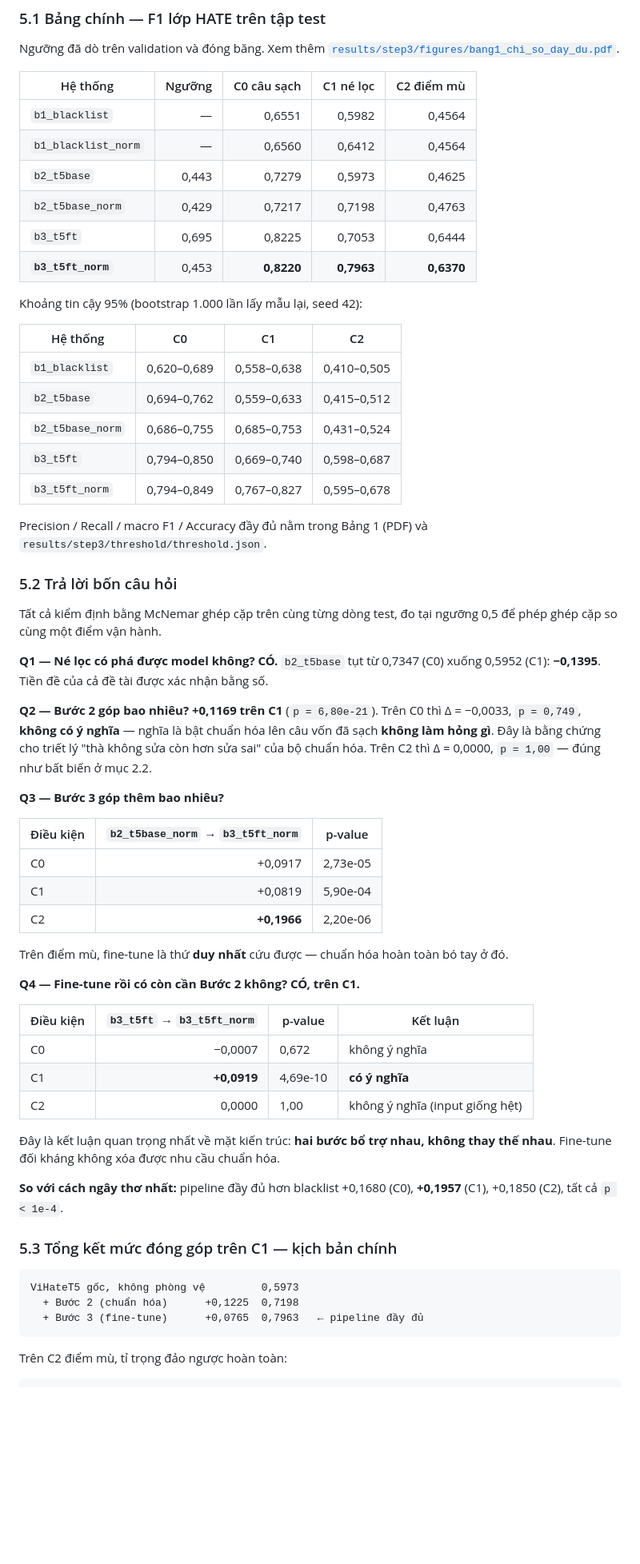
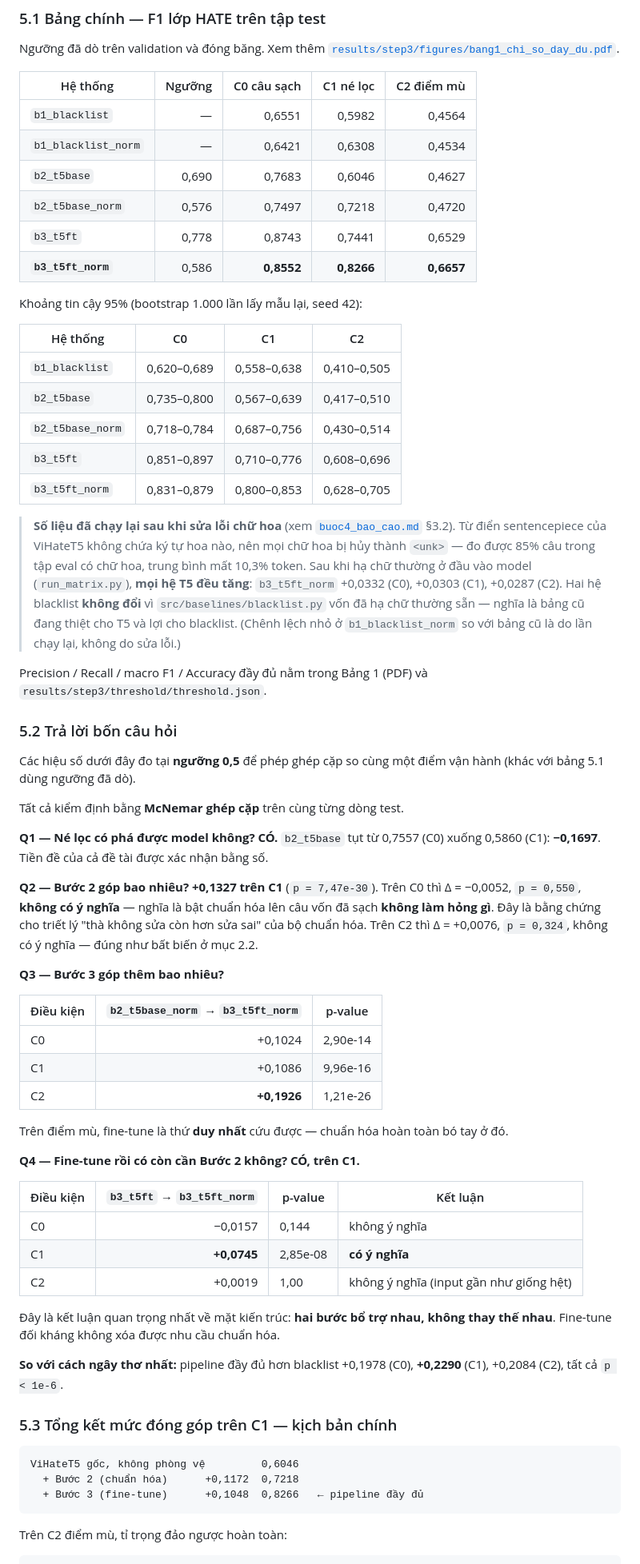
Before and after one commit to thaoanhlehoang/SafeViChi, a Markdown page: docs/buoc3_bao_cao.md, the part around one of its changes. Shown at 80% size. Drawn GitHub-style; blank space fills up the shorter version.

````diff
--- a/docs/buoc3_bao_cao.md
+++ b/docs/buoc3_bao_cao.md
@@ -246,47 +246,60 @@ Ngưỡng đã dò trên validation và đóng băng. Xem thêm
 | Hệ thống | Ngưỡng | C0 câu sạch | C1 né lọc | C2 điểm mù |
 |---|---:|---:|---:|---:|
 | `b1_blacklist` | — | 0,6551 | 0,5982 | 0,4564 |
-| `b1_blacklist_norm` | — | 0,6560 | 0,6412 | 0,4564 |
-| `b2_t5base` | 0,443 | 0,7279 | 0,5973 | 0,4625 |
-| `b2_t5base_norm` | 0,429 | 0,7217 | 0,7198 | 0,4763 |
-| `b3_t5ft` | 0,695 | 0,8225 | 0,7053 | 0,6444 |
-| **`b3_t5ft_norm`** | 0,453 | **0,8220** | **0,7963** | **0,6370** |
+| `b1_blacklist_norm` | — | 0,6421 | 0,6308 | 0,4534 |
+| `b2_t5base` | 0,690 | 0,7683 | 0,6046 | 0,4627 |
+| `b2_t5base_norm` | 0,576 | 0,7497 | 0,7218 | 0,4720 |
+| `b3_t5ft` | 0,778 | 0,8743 | 0,7441 | 0,6529 |
+| **`b3_t5ft_norm`** | 0,586 | **0,8552** | **0,8266** | **0,6657** |
 
 Khoảng tin cậy 95% (bootstrap 1.000 lần lấy mẫu lại, seed 42):
 
 | Hệ thống | C0 | C1 | C2 |
 |---|---|---|---|
 | `b1_blacklist` | 0,620–0,689 | 0,558–0,638 | 0,410–0,505 |
-| `b2_t5base` | 0,694–0,762 | 0,559–0,633 | 0,415–0,512 |
-| `b2_t5base_norm` | 0,686–0,755 | 0,685–0,753 | 0,431–0,524 |
-| `b3_t5ft` | 0,794–0,850 | 0,669–0,740 | 0,598–0,687 |
-| `b3_t5ft_norm` | 0,794–0,849 | 0,767–0,827 | 0,595–0,678 |
+| `b2_t5base` | 0,735–0,800 | 0,567–0,639 | 0,417–0,510 |
+| `b2_t5base_norm` | 0,718–0,784 | 0,687–0,756 | 0,430–0,514 |
+| `b3_t5ft` | 0,851–0,897 | 0,710–0,776 | 0,608–0,696 |
+| `b3_t5ft_norm` | 0,831–0,879 | 0,800–0,853 | 0,628–0,705 |
+
+> **Số liệu đã chạy lại sau khi sửa lỗi chữ hoa** (xem [`buoc4_bao_cao.md`](buoc4_bao_cao.md)
+> §3.2). Từ điển sentencepiece của ViHateT5 không chứa ký tự hoa nào, nên mọi
+> chữ hoa bị hủy thành `<unk>` — đo được 85% câu trong tập eval có chữ hoa,
+> trung bình mất 10,3% token. Sau khi hạ chữ thường ở đầu vào model
+> (`run_matrix.py`), **mọi hệ T5 đều tăng**: `b3_t5ft_norm` +0,0332 (C0),
+> +0,0303 (C1), +0,0287 (C2). Hai hệ blacklist **không đổi** vì
+> `src/baselines/blacklist.py` vốn đã hạ chữ thường sẵn — nghĩa là bảng cũ
+> đang thiệt cho T5 và lợi cho blacklist. (Chênh lệch nhỏ ở
+> `b1_blacklist_norm` so với bảng cũ là do lần chạy lại, không do sửa lỗi.)
 
 Precision / Recall / macro F1 / Accuracy đầy đủ nằm trong Bảng 1 (PDF) và
 `results/step3/threshold/threshold.json`.
 
 ### 5.2 Trả lời bốn câu hỏi
 
-Tất cả kiểm định bằng McNemar ghép cặp trên cùng từng dòng test, đo tại ngưỡng
-0,5 để phép ghép cặp so cùng một điểm vận hành.
+Các hiệu số dưới đây đo tại **ngưỡng 0,5** để phép ghép cặp so cùng một điểm
+vận hành (khác với bảng 5.1 dùng ngưỡng đã dò).
+
+Tất cả kiểm định bằng **McNemar ghép cặp** trên cùng từng dòng test.
 
 **Q1 — Né lọc có phá được model không? CÓ.**
-`b2_t5base` tụt từ 0,7347 (C0) xuống 0,5952 (C1): **−0,1395**. Tiền đề của cả đề
+`b2_t5base` tụt từ 0,7557 (C0) xuống 0,5860 (C1): **−0,1697**. Tiền đề của cả đề
 tài được xác nhận bằng số.
 
-**Q2 — Bước 2 góp bao nhiêu? +0,1169 trên C1** (`p = 6,80e-21`).
-Trên C0 thì Δ = −0,0033, `p = 0,749`, **không có ý nghĩa** — nghĩa là bật chuẩn
+**Q2 — Bước 2 góp bao nhiêu? +0,1327 trên C1** (`p = 7,47e-30`).
+Trên C0 thì Δ = −0,0052, `p = 0,550`, **không có ý nghĩa** — nghĩa là bật chuẩn
 hóa lên câu vốn đã sạch **không làm hỏng gì**. Đây là bằng chứng cho triết lý
 "thà không sửa còn hơn sửa sai" của bộ chuẩn hóa.
-Trên C2 thì Δ = 0,0000, `p = 1,00` — đúng như bất biến ở mục 2.2.
+Trên C2 thì Δ = +0,0076, `p = 0,324`, không có ý nghĩa — đúng như bất biến ở
+mục 2.2.
 
 **Q3 — Bước 3 góp thêm bao nhiêu?**
 
 | Điều kiện | `b2_t5base_norm` → `b3_t5ft_norm` | p-value |
 |---|---:|---|
-| C0 | +0,0917 | 2,73e-05 |
-| C1 | +0,0819 | 5,90e-04 |
-| C2 | **+0,1966** | 2,20e-06 |
+| C0 | +0,1024 | 2,90e-14 |
+| C1 | +0,1086 | 9,96e-16 |
+| C2 | **+0,1926** | 1,21e-26 |
 
 Trên điểm mù, fine-tune là thứ **duy nhất** cứu được — chuẩn hóa hoàn toàn bó tay
 ở đó.
@@ -295,22 +308,22 @@ Trên điểm mù, fine-tune là thứ **duy nhất** cứu được — chuẩn
 
 | Điều kiện | `b3_t5ft` → `b3_t5ft_norm` | p-value | Kết luận |
 |---|---:|---|---|
-| C0 | −0,0007 | 0,672 | không ý nghĩa |
-| C1 | **+0,0919** | 4,69e-10 | **có ý nghĩa** |
-| C2 | 0,0000 | 1,00 | không ý nghĩa (input giống hệt) |
+| C0 | −0,0157 | 0,144 | không ý nghĩa |
+| C1 | **+0,0745** | 2,85e-08 | **có ý nghĩa** |
+| C2 | +0,0019 | 1,00 | không ý nghĩa (input gần như giống hệt) |
 
 Đây là kết luận quan trọng nhất về mặt kiến trúc: **hai bước bổ trợ nhau, không
 thay thế nhau**. Fine-tune đối kháng không xóa được nhu cầu chuẩn hóa.
 
-**So với cách ngây thơ nhất:** pipeline đầy đủ hơn blacklist +0,1680 (C0),
-**+0,1957** (C1), +0,1850 (C2), tất cả `p < 1e-4`.
+**So với cách ngây thơ nhất:** pipeline đầy đủ hơn blacklist +0,1978 (C0),
+**+0,2290** (C1), +0,2084 (C2), tất cả `p < 1e-6`.
 
 ### 5.3 Tổng kết mức đóng góp trên C1 — kịch bản chính
 
 ```
-ViHateT5 gốc, không phòng vệ         0,5973
-  + Bước 2 (chuẩn hóa)      +0,1225  0,7198
-  + Bước 3 (fine-tune)      +0,0765  0,7963   ← pipeline đầy đủ
+ViHateT5 gốc, không phòng vệ         0,6046
+  + Bước 2 (chuẩn hóa)      +0,1172  0,7218
+  + Bước 3 (fine-tune)      +0,1048  0,8266   ← pipeline đầy đủ
 ```
 
 Trên C2 điểm mù, tỉ trọng đảo ngược hoàn toàn:
````
Also changed, not shown: other parts of docs/buoc3_bao_cao.md (+20 -18 lines), docs/README.md (+17 -10 lines), docs/buoc3_ban_do_file.md (+6 -2 lines).
